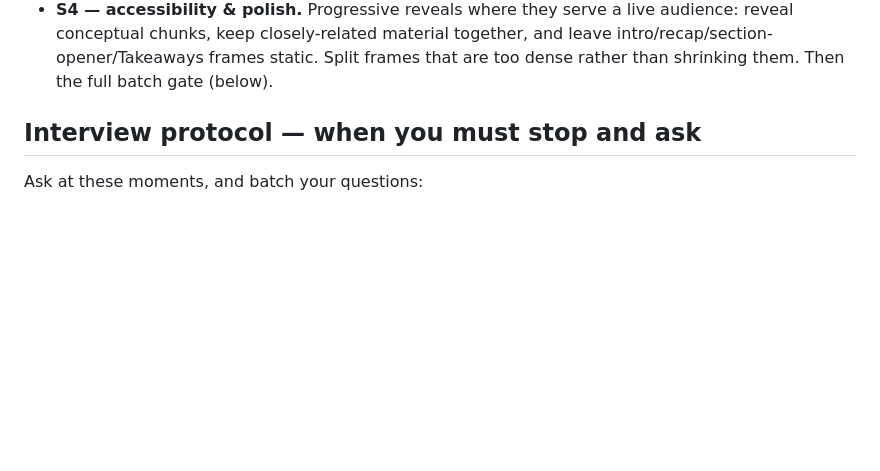
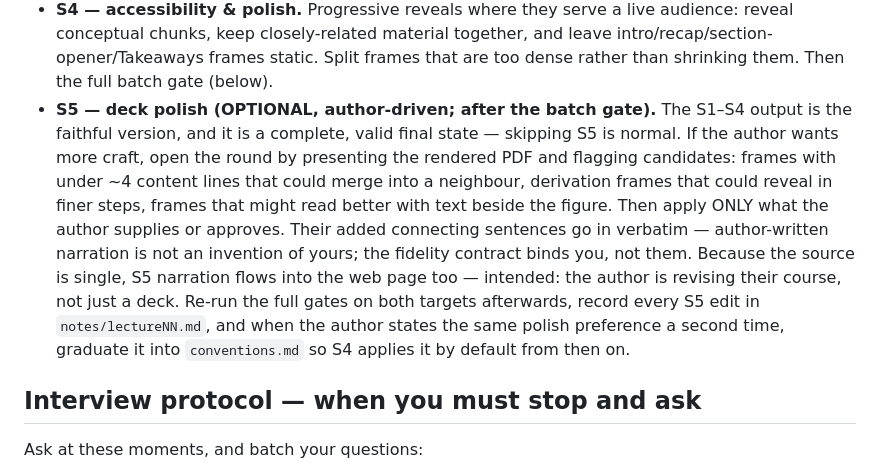
Before and after one commit to bbradlyn/phys-course-kit, a Markdown page: CLAUDE.md, the part around the change. GitHub-like rendering; blank space fills up the shorter version.

Commit message:
Beamer target verified presentable; S5 optional author polish round added to the workflow
Co-Authored-By: Claude Fable 5 <noreply@anthropic.com>

```diff
--- a/CLAUDE.md
+++ b/CLAUDE.md
@@ -102,6 +102,21 @@ flag.
   together, and leave intro/recap/section-opener/Takeaways frames static.
   Split frames that are too dense rather than shrinking them. Then the full
   batch gate (below).
+- **S5 — deck polish (OPTIONAL, author-driven; after the batch gate).** The
+  S1–S4 output is the faithful version, and it is a complete, valid final
+  state — skipping S5 is normal. If the author wants more craft, open the
+  round by presenting the rendered PDF and flagging candidates: frames with
+  under ~4 content lines that could merge into a neighbour, derivation
+  frames that could reveal in finer steps, frames that might read better
+  with text beside the figure. Then apply ONLY what the author supplies or
+  approves. Their added connecting sentences go in verbatim — author-written
+  narration is not an invention of yours; the fidelity contract binds you,
+  not them. Because the source is single, S5 narration flows into the web
+  page too — intended: the author is revising their course, not just a deck.
+  Re-run the full gates on both targets afterwards, record every S5 edit in
+  `notes/lectureNN.md`, and when the author states the same polish
+  preference a second time, graduate it into `conventions.md` so S4 applies
+  it by default from then on.
 
 ## Interview protocol — when you must stop and ask
 
```
Also changed, not shown: CHANGELOG.md (+2 -0 lines), docs/workflow.md (+9 -0 lines).
